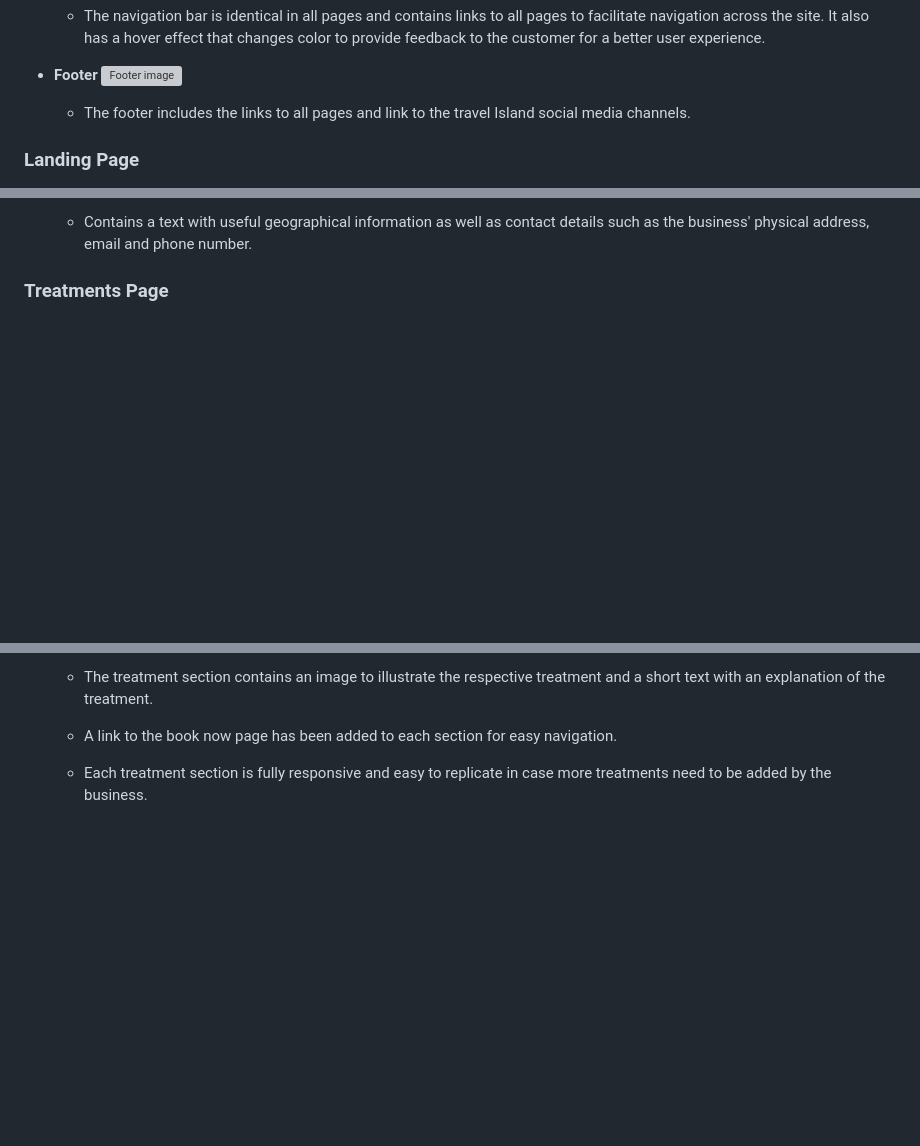
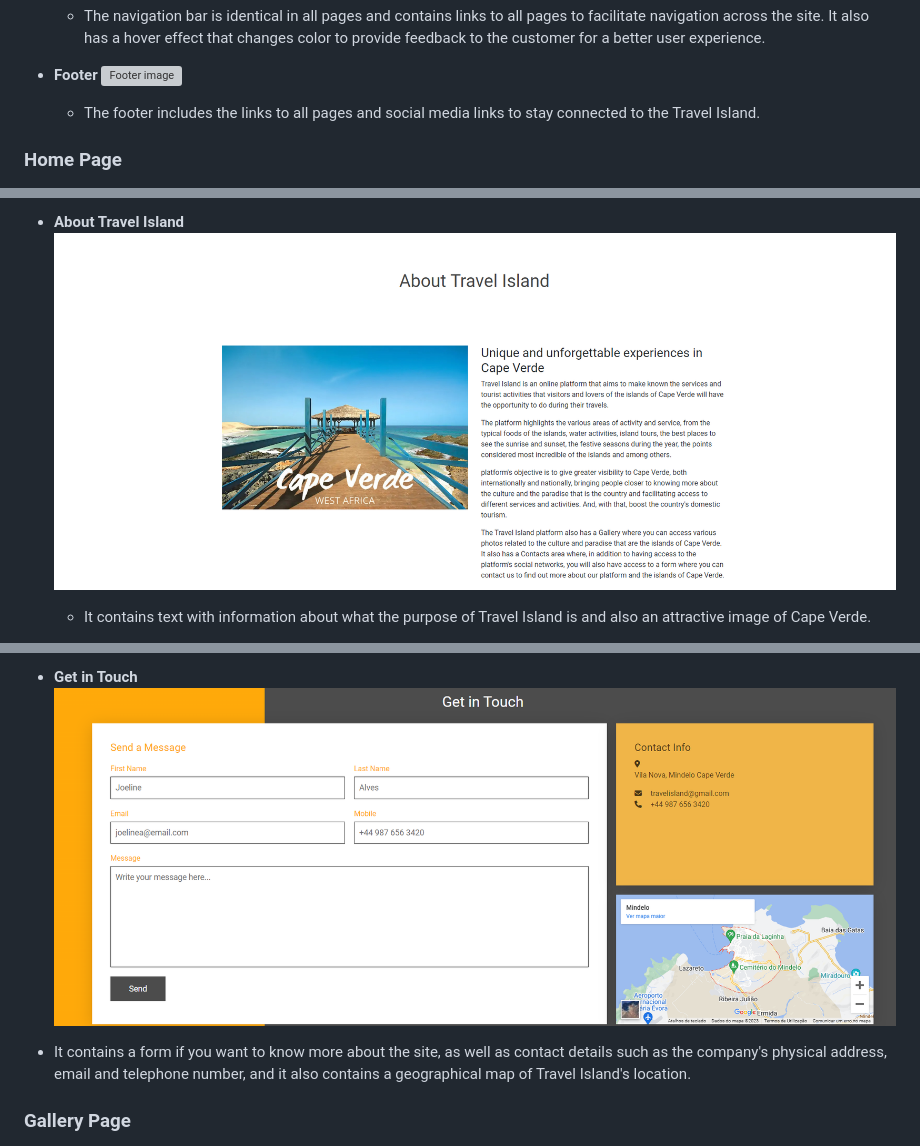
Before and after one commit to JoelineAlves/Travel_Island, a Markdown page: README.md, 3 parts joined by grey strips. Rendered like a GitHub page; pictures changed too: assets/readme_files/about_us.png (added), assets/readme_files/contact.png (added); blank space fills up the shorter version; grey boxes are pictures that could not be loaded.

```diff
--- a/README.md
+++ b/README.md
@@ -120,7 +120,7 @@ Book Now | ![Desktop book now wireframe image](assets/wireframes/desktop-book-no
 - **Footer**
 ![Footer image](assets/readme_files/footer.png)
 
-  - The footer includes the links to all pages and link to the travel Island social media channels.
+  - The footer includes the links to all pages and social media links to stay connected to the Travel Island.
 
-### Landing Page
+### Home Page
 
@@ -139,5 +138,6 @@ Book Now | ![Desktop book now wireframe image](assets/wireframes/desktop-book-no
 
-  - Contains a text with useful geographical information as well as contact details such as the business' physical address, email and phone number.
+- **About Travel Island**
+![About page image](assets/readme_files/about_us.png)
 
-### Treatments Page
+  - It contains text with information about what the purpose of Travel Island is and also an attractive image of Cape Verde.
 
@@ -146,7 +145,8 @@ Book Now | ![Desktop book now wireframe image](assets/wireframes/desktop-book-no
 
-  - The treatment section contains an image to illustrate the respective treatment and a short text with an explanation of the treatment.
+- **Get in Touch**
+![Contact page image](assets/readme_files/contact.png)
 
-  - A link to the book now page has been added to each section for easy navigation.
+- It contains a form if you want to know more about the site, as well as contact details such as the company's physical address, email and telephone number, and it also contains a geographical map of Travel Island's location.
 
-  - Each treatment section is fully responsive and easy to replicate in case more treatments need to be added by the business.
+### Gallery Page
 
```
Also changed, not shown: other parts of README.md (+19 -33 lines), 2 other files.
